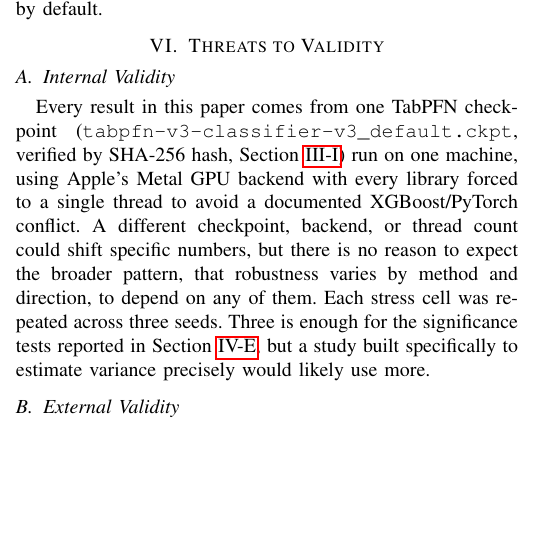
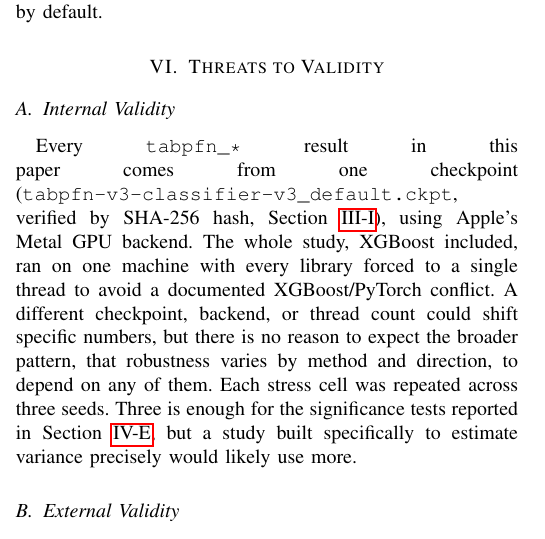
Before and after one commit to darkamgel/Imbalance-Correction, a LaTeX paper (paper/main.tex, which reads paper/sections/06_threats.tex): part of one column of page 11 of 12, cut so that both start at the same text, the shorter picture padded with empty space. Compiled offline with pdfLaTeX.

Commit message:
Fix overclaim: checkpoint/GPU-backend threat was TabPFN-only, not all results
"Every result in this paper comes from one TabPFN checkpoint" was
wrong, XGBoost results don't use any TabPFN checkpoint at all. Split
into two precise claims: the checkpoint and MPS backend are
tabpfn_*-specific, while the single-machine/single-thread setup
applies to the whole study including XGBoost (which is exactly why
single-threading was necessary in the first place, per Methods).

```diff
--- a/paper/sections/06_threats.tex
+++ b/paper/sections/06_threats.tex
@@ -4,14 +4,15 @@
 \subsection{Internal Validity}
 \label{sec:threats-internal}
 
-Every result in this paper comes from one TabPFN checkpoint
+Every \texttt{tabpfn\_*} result in this paper comes from one checkpoint
 (\texttt{tabpfn-v3-classifier-v3\_default.ckpt}, verified by SHA-256
-hash, Section~\ref{sec:methods-implementation}) run on one machine,
-using Apple's Metal GPU backend with every library forced to a single
-thread to avoid a documented XGBoost/PyTorch conflict. A different
-checkpoint, backend, or thread count could shift specific numbers, but
-there is no reason to expect the broader pattern, that robustness
-varies by method and direction, to depend on any of them. Each stress
+hash, Section~\ref{sec:methods-implementation}), using Apple's Metal
+GPU backend. The whole study, XGBoost included, ran on one machine
+with every library forced to a single thread to avoid a documented
+XGBoost/PyTorch conflict. A different checkpoint, backend, or thread
+count could shift specific numbers, but there is no reason to expect
+the broader pattern, that robustness varies by method and direction,
+to depend on any of them. Each stress
 cell was repeated across three seeds. Three is enough for the
 significance tests reported in Section~\ref{sec:results-significance},
 but a study built specifically to estimate variance precisely would
```
